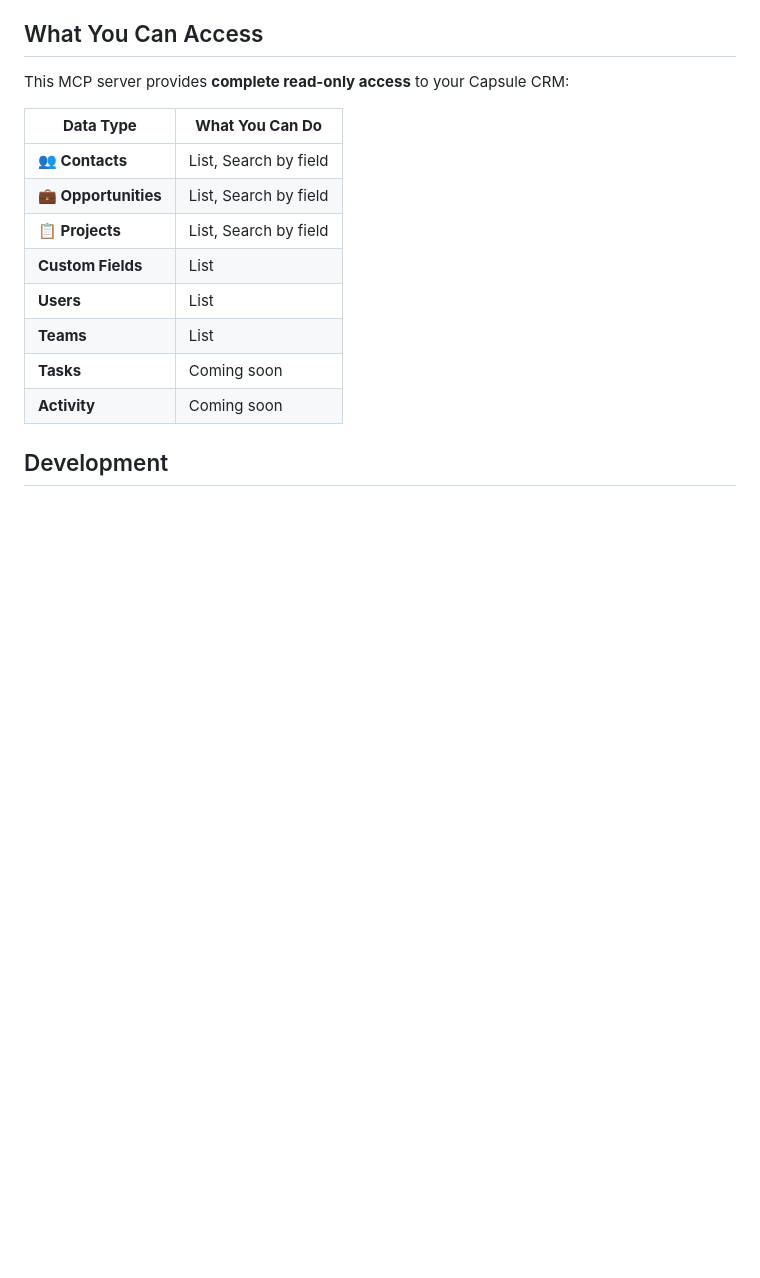
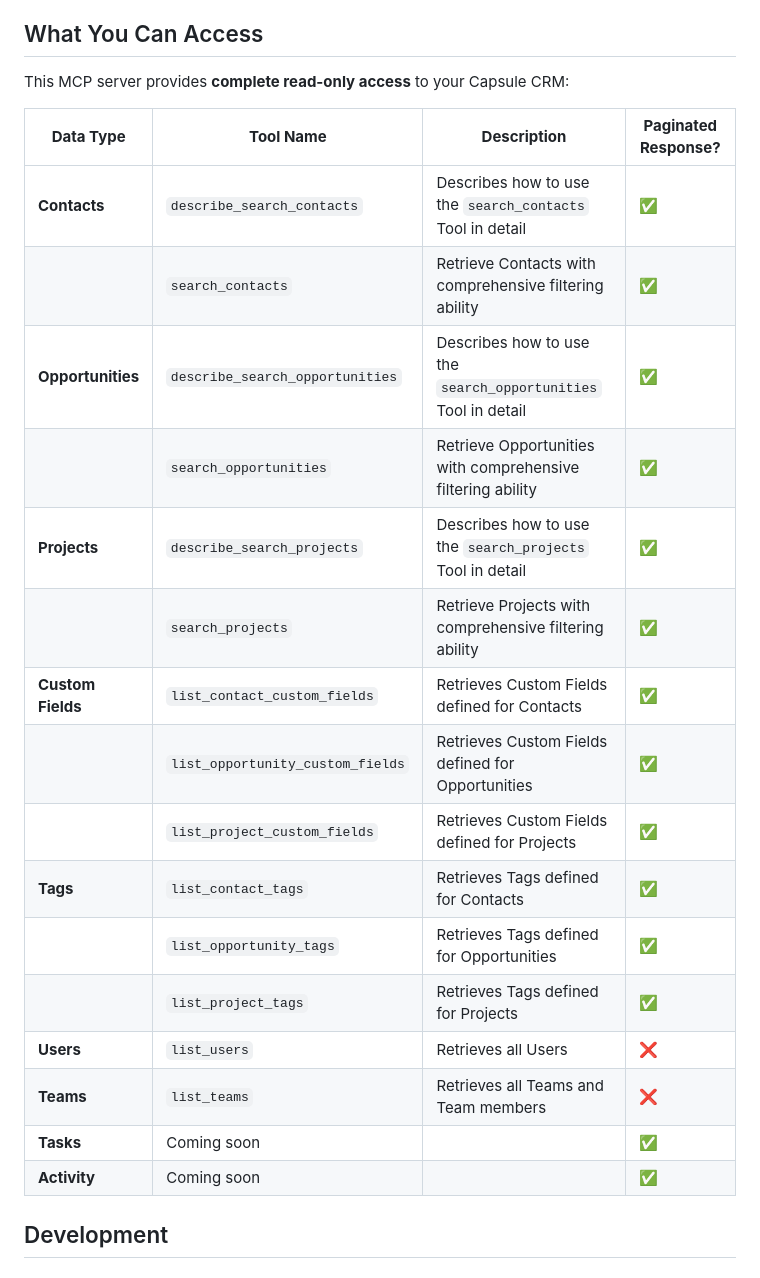
Before and after one commit to zestia/capsule-mcp-scala, a Markdown page: README.md, the part around the change. GitHub-like rendering; blank space fills up the shorter version.

Commit message:
Update README with more details of Tools and add Tag support

```diff
--- a/README.md
+++ b/README.md
@@ -113,16 +113,24 @@ This server is compatible with any MCP client. Refer to your client's documentat
 
 This MCP server provides **complete read-only access** to your Capsule CRM:
 
-| **Data Type** | **What You Can Do** |
-|---------------|-------------------|
-| **👥 Contacts** | List, Search by field |
-| **💼 Opportunities** | List, Search by field |
-| **📋 Projects** | List, Search by field |
-| **Custom Fields** | List |
-| **Users** | List |
-| **Teams** | List |
-| **Tasks** | Coming soon |
-| **Activity** | Coming soon |
+| **Data Type**     | **Tool Name**                    | **Description**                                                | **Paginated Response?** |
+|-------------------|----------------------------------|----------------------------------------------------------------|-------------------------|
+| **Contacts**      | `describe_search_contacts`       | Describes how to use the `search_contacts` Tool in detail      | ✅                       |
+|                   | `search_contacts`                | Retrieve Contacts with comprehensive filtering ability         | ✅                       |
+| **Opportunities** | `describe_search_opportunities`  | Describes how to use the `search_opportunities` Tool in detail | ✅                       |
+|                   | `search_opportunities`           | Retrieve Opportunities with comprehensive filtering ability    | ✅                       |
+| **Projects**      | `describe_search_projects`       | Describes how to use the `search_projects` Tool in detail      | ✅                       |
+|                   | `search_projects`                | Retrieve Projects with comprehensive filtering ability         | ✅                       |
+| **Custom Fields** | `list_contact_custom_fields`     | Retrieves Custom Fields defined for Contacts                   | ✅                       |
+|                   | `list_opportunity_custom_fields` | Retrieves Custom Fields defined for Opportunities              | ✅                       |
+|                   | `list_project_custom_fields`     | Retrieves Custom Fields defined for Projects                   | ✅                       |
+| **Tags**          | `list_contact_tags`              | Retrieves Tags defined for Contacts                            | ✅                       |
+|                   | `list_opportunity_tags`          | Retrieves Tags defined for Opportunities                       | ✅                       |
+|                   | `list_project_tags`              | Retrieves Tags defined for Projects                            | ✅                       |
+| **Users**         | `list_users`                     | Retrieves all Users                                            | ❌                       |
+| **Teams**         | `list_teams`                     | Retrieves all Teams and Team members                           | ❌                       |
+| **Tasks**         | Coming soon                      |                                                                | ✅                       |
+| **Activity**      | Coming soon                      |                                                                | ✅                       |
 
 ## Development
 
```
